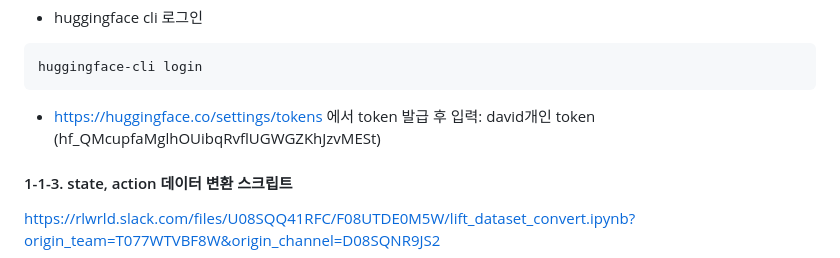
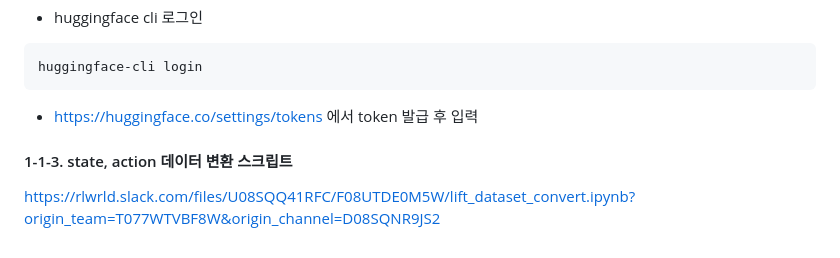
Before and after one commit to kang-jaehyun/VLA_models_training, a Markdown page: README.md, the part around the change. GitHub-like rendering.

````diff
--- a/README.md
+++ b/README.md
@@ -168,7 +168,7 @@ tensorstore 0.1.75 requires ml_dtypes>=0.5.0, but you have ml-dtypes 0.2.0 which
    ```sh
    huggingface-cli login
    ```
-   * https://huggingface.co/settings/tokens 에서 token 발급 후 입력: david개인 token (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)
+   * https://huggingface.co/settings/tokens 에서 token 발급 후 입력
 
    #### 1-1-3. state, action 데이터 변환 스크립트
    https://rlwrld.slack.com/files/U08SQQ41RFC/F08UTDE0M5W/lift_dataset_convert.ipynb?origin_team=T077WTVBF8W&origin_channel=D08SQNR9JS2
````
